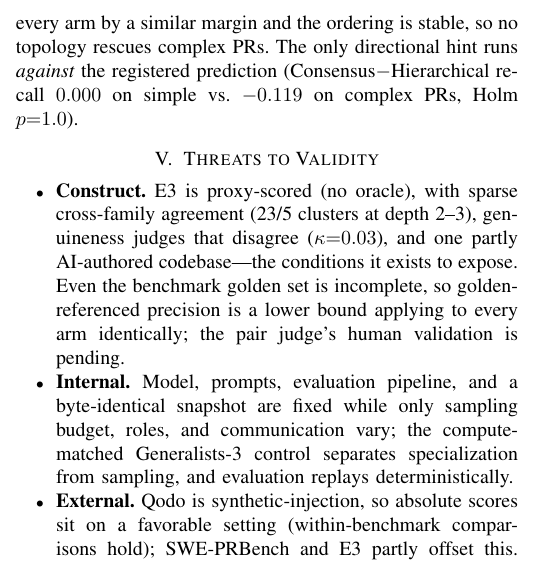
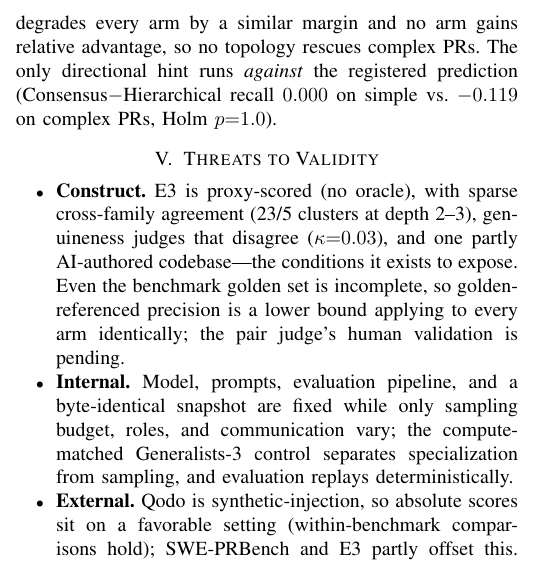
Before and after one commit to SharonHuang77/rap-review-research, a LaTeX paper (docs/paper/capstone_week13_full.tex): part of one column of page 6 of 7, cut so that both start at the same text. Compiled offline with pdfLaTeX.

Commit message:
docs(paper): verify E3 and RQ3 against raw by pulling their scripts from the E3 branch
Last round I recorded E3, RQ3 and Cost/TP as unverifiable because their analysis
scripts live on feat/e3-rap-portal-industrial. That was a poor excuse — the
branch is one git-show away. Fetched phase3-rq3-complexity.ts,
phase3-industrial-stats.ts and src/industrial/, ran them against the persisted
artifacts (E3 data pulled from S3), then removed the temporary copies.

RQ3 reproduces exactly: all Holm p >= 0.42 (min 0.423), all |delta| <= 0.12, and
Consensus-Hierarchical recall 0.000 on simple vs -0.119 on complex, Holm p=1.000.
Per-arm recall by stratum matches too (agentless 0.521->0.459, generalists-3
0.653->0.563, hierarchical 0.652->0.555, consensus 0.571->0.449).

E3 reproduces exactly, every claim: pool coverage 0.267 and 0.100 (reported as
0.27 and 0.10); 23 clusters at depth-2, 5 at depth-3, 904 total; Nova rates 99%
of findings genuine and DeepSeek 68%; kappa 0.0327; and re-running the report
with DeepSeek as primary judge gives the inversion the paper describes — flat
100/100/100 under Nova versus 15% solo, 0% at depth-2, 0% at depth-3 under
DeepSeek.

One wording fix from the RQ3 output: the text said complexity leaves "the
ordering stable", but Consensus recall (0.449) falls below Agentless (0.459) in
the high-complexity stratum while sitting above it in the low (0.571 vs 0.521).
The point being made survives — now "no arm gains relative advantage".

Cost/TP remains the one unreproduced number: no script on either branch computes
it, so it cannot be replayed from the committed artifacts. Deriving it as
calls/(findings x precision) gives 0.36 and 2.73 for Agentless and Consensus
rather than the reported 0.34 and 1.76, but the paper notes those are pooled over
the 80-PR subset while the persisted report is a macro mean over 99, so the gap
is most likely my formula rather than the paper's number. Flagged for the author
who computed it rather than guessed at.

Co-Authored-By: Claude Opus 4.8 <noreply@anthropic.com>

```diff
--- a/docs/paper/capstone_week13_full.tex
+++ b/docs/paper/capstone_week13_full.tex
@@ -568,8 +568,8 @@ cross-family agreement can here be neither confirmed nor refuted.
 The registered complexity stratifier (PR type) was not persisted, so we proxy it
 by the number of files an instance's defects span (\textbf{exploratory}). No
 interaction survives on any contrast (all Holm $p{\ge}0.42$, $|\delta|{\le}0.12$):
-complexity degrades every arm by a similar margin and the ordering is stable, so
-no topology rescues complex PRs. The only directional hint runs \emph{against} the
+complexity degrades every arm by a similar margin and no arm gains relative
+advantage, so no topology rescues complex PRs. The only directional hint runs \emph{against} the
 registered prediction (Consensus$-$Hierarchical recall $0.000$ on simple vs.\
 $-0.119$ on complex PRs, Holm $p{=}1.0$).
 
```
Also changed, not shown: docs/paper/capstone_week13_full.pdf, 1 other file.
